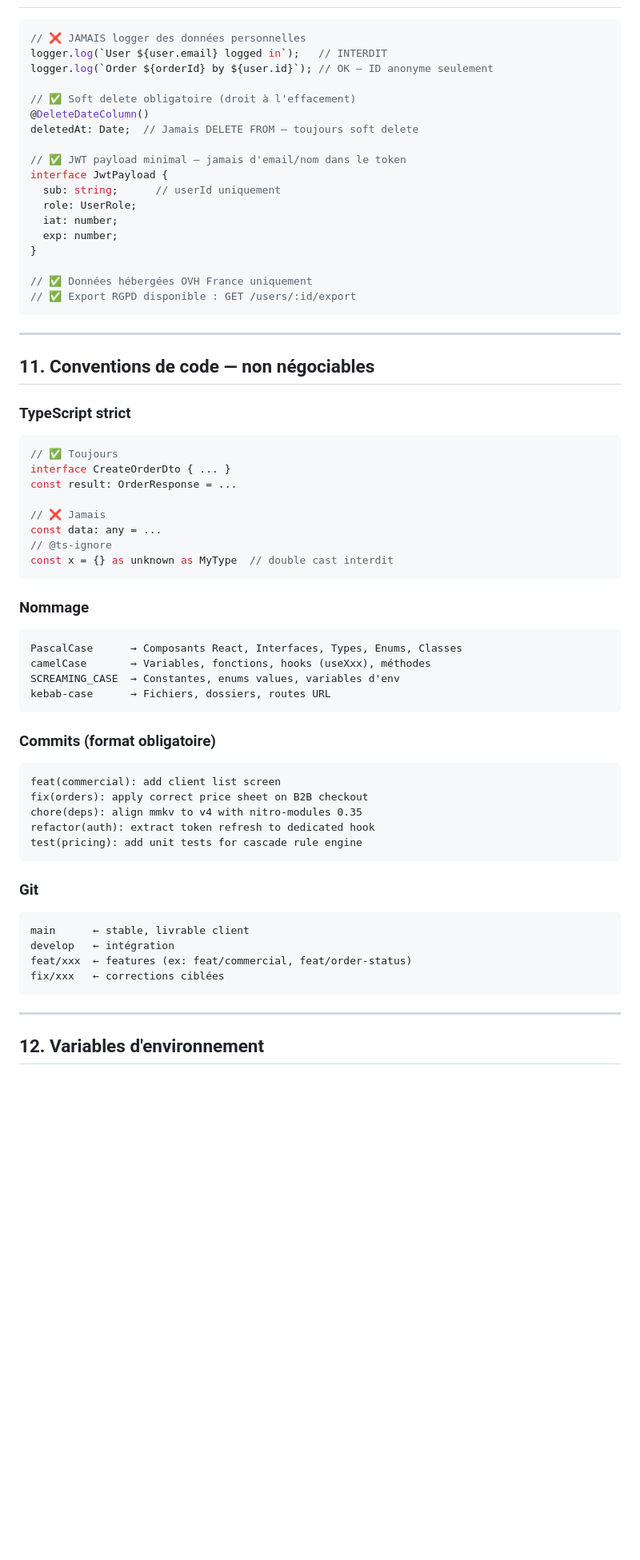
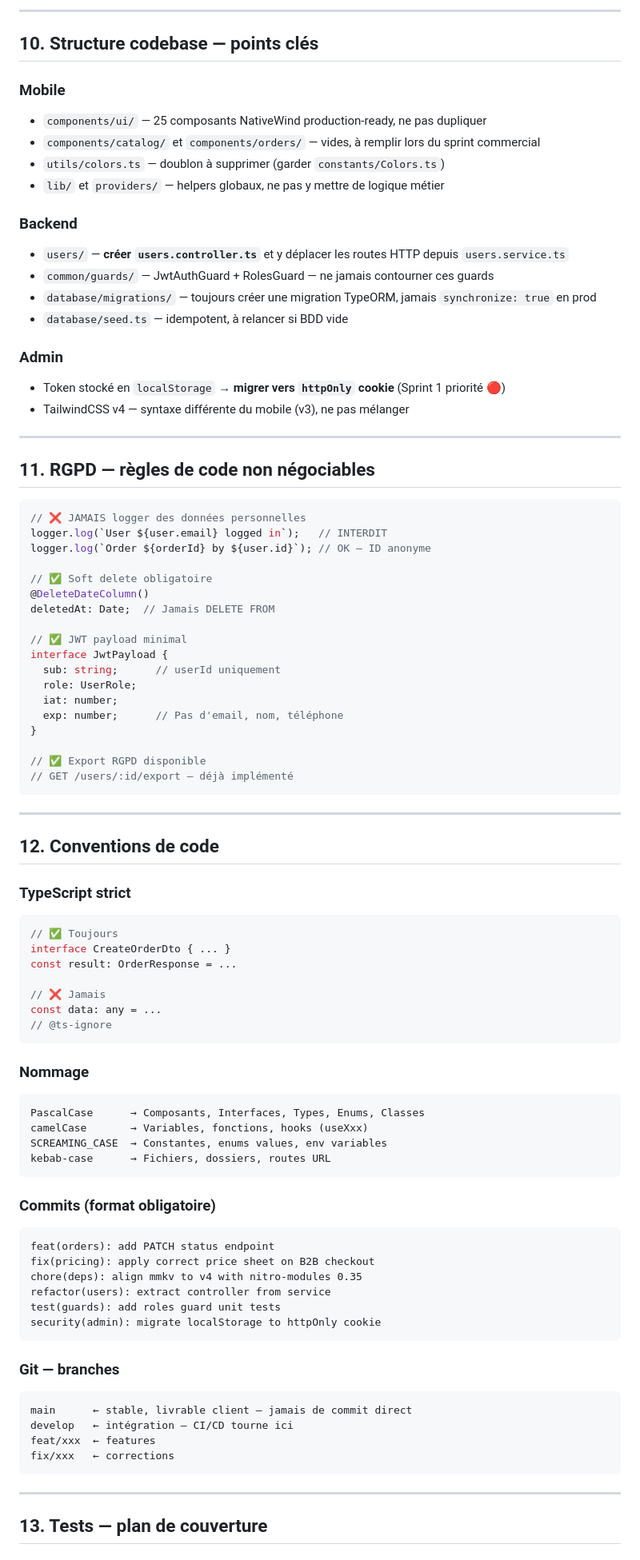
Before and after one commit to AMINAATTAOUI/ElecProDeals, a Markdown page: CLAUDE.md, the part around one of its changes. Shown at 80% size. Rendered like a GitHub page; blank space fills up the shorter version.

````diff
--- a/CLAUDE.md
+++ b/CLAUDE.md
@@ -292,28 +244,51 @@ useAuthGuard('ADMIN')        // redirige vers backoffice web
+---
+
+## 10. Structure codebase — points clés
+
+### Mobile
+- `components/ui/` — 25 composants NativeWind production-ready, ne pas dupliquer
+- `components/catalog/` et `components/orders/` — vides, à remplir lors du sprint commercial
+- `utils/colors.ts` — doublon à supprimer (garder `constants/Colors.ts`)
+- `lib/` et `providers/` — helpers globaux, ne pas y mettre de logique métier
+
+### Backend
+- `users/` — **créer `users.controller.ts`** et y déplacer les routes HTTP depuis `users.service.ts`
+- `common/guards/` — JwtAuthGuard + RolesGuard — ne jamais contourner ces guards
+- `database/migrations/` — toujours créer une migration TypeORM, jamais `synchronize: true` en prod
+- `database/seed.ts` — idempotent, à relancer si BDD vide
+
+### Admin
+- Token stocké en `localStorage` → **migrer vers `httpOnly` cookie** (Sprint 1 priorité 🔴)
+- TailwindCSS v4 — syntaxe différente du mobile (v3), ne pas mélanger
+
+---
+
+## 11. RGPD — règles de code non négociables
 
 ```typescript
 // ❌ JAMAIS logger des données personnelles
 logger.log(`User ${user.email} logged in`);   // INTERDIT
-logger.log(`Order ${orderId} by ${user.id}`); // OK — ID anonyme seulement
+logger.log(`Order ${orderId} by ${user.id}`); // OK — ID anonyme
 
-// ✅ Soft delete obligatoire (droit à l'effacement)
+// ✅ Soft delete obligatoire
 @DeleteDateColumn()
-deletedAt: Date;  // Jamais DELETE FROM — toujours soft delete
+deletedAt: Date;  // Jamais DELETE FROM
 
-// ✅ JWT payload minimal — jamais d'email/nom dans le token
+// ✅ JWT payload minimal
 interface JwtPayload {
   sub: string;      // userId uniquement
   role: UserRole;
   iat: number;
-  exp: number;
+  exp: number;      // Pas d'email, nom, téléphone
 }
 
-// ✅ Données hébergées OVH France uniquement
-// ✅ Export RGPD disponible : GET /users/:id/export
+// ✅ Export RGPD disponible
+// GET /users/:id/export — déjà implémenté
 ```
 
 ---
 
-## 11. Conventions de code — non négociables
+## 12. Conventions de code
 
 ### TypeScript strict
 ```typescript
@@ -324,35 +299,35 @@ const result: OrderResponse = ...
 // ❌ Jamais
 const data: any = ...
 // @ts-ignore
-const x = {} as unknown as MyType  // double cast interdit
 ```
 
 ### Nommage
 ```
-PascalCase      → Composants React, Interfaces, Types, Enums, Classes
-camelCase       → Variables, fonctions, hooks (useXxx), méthodes
-SCREAMING_CASE  → Constantes, enums values, variables d'env
+PascalCase      → Composants, Interfaces, Types, Enums, Classes
+camelCase       → Variables, fonctions, hooks (useXxx)
+SCREAMING_CASE  → Constantes, enums values, env variables
 kebab-case      → Fichiers, dossiers, routes URL
 ```
 
 ### Commits (format obligatoire)
 ```
-feat(commercial): add client list screen
-fix(orders): apply correct price sheet on B2B checkout
+feat(orders): add PATCH status endpoint
+fix(pricing): apply correct price sheet on B2B checkout
 chore(deps): align mmkv to v4 with nitro-modules 0.35
-refactor(auth): extract token refresh to dedicated hook
-test(pricing): add unit tests for cascade rule engine
+refactor(users): extract controller from service
+test(guards): add roles guard unit tests
+security(admin): migrate localStorage to httpOnly cookie
 ```
 
-### Git
+### Git — branches
 ```
-main      ← stable, livrable client
-develop   ← intégration
-feat/xxx  ← features (ex: feat/commercial, feat/order-status)
-fix/xxx   ← corrections ciblées
+main      ← stable, livrable client — jamais de commit direct
+develop   ← intégration — CI/CD tourne ici
+feat/xxx  ← features
+fix/xxx   ← corrections
 ```
 
 ---
 
-## 12. Variables d'environnement
+## 13. Tests — plan de couverture
 
````
Also changed, not shown: other parts of CLAUDE.md (+129 -194 lines).
